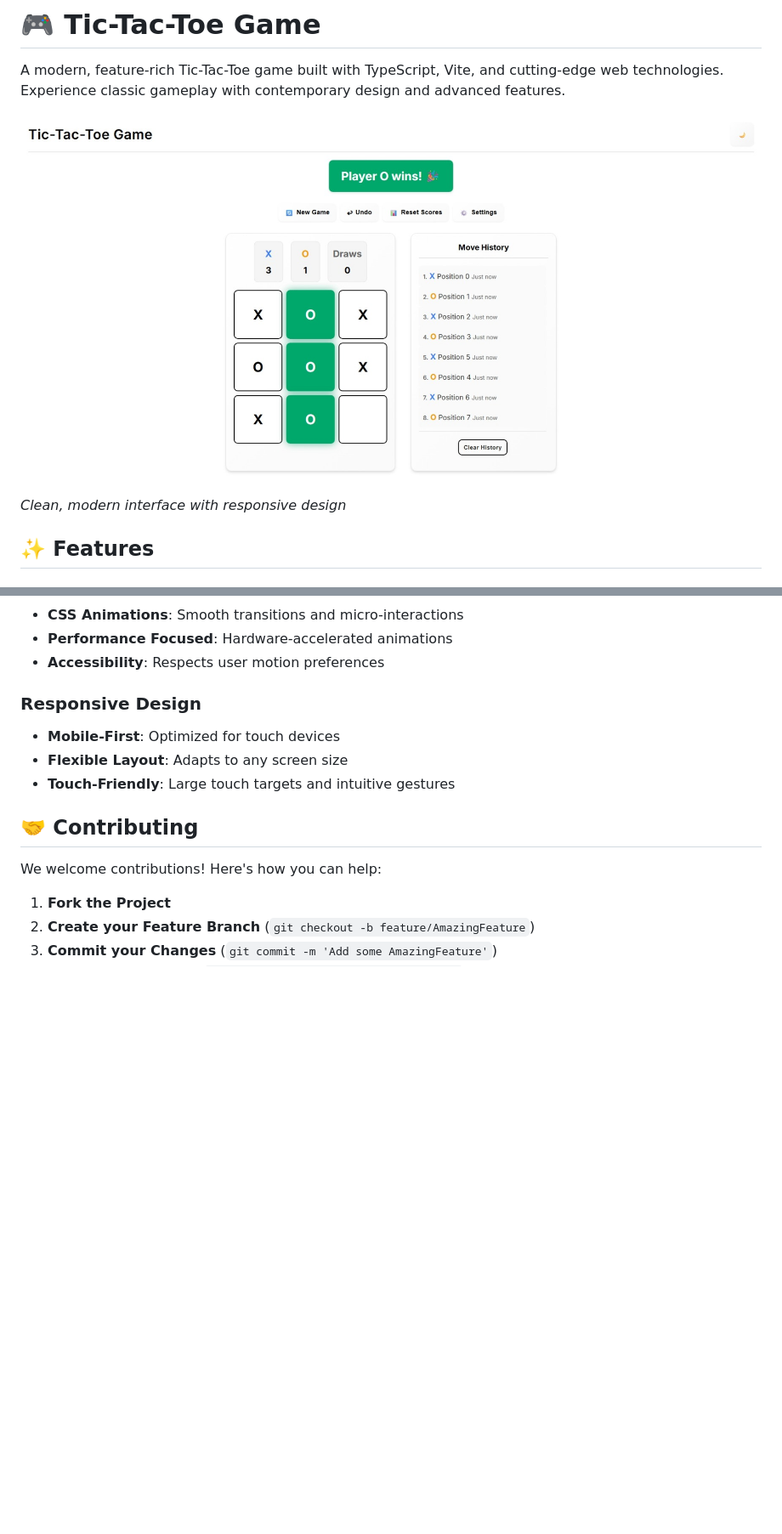
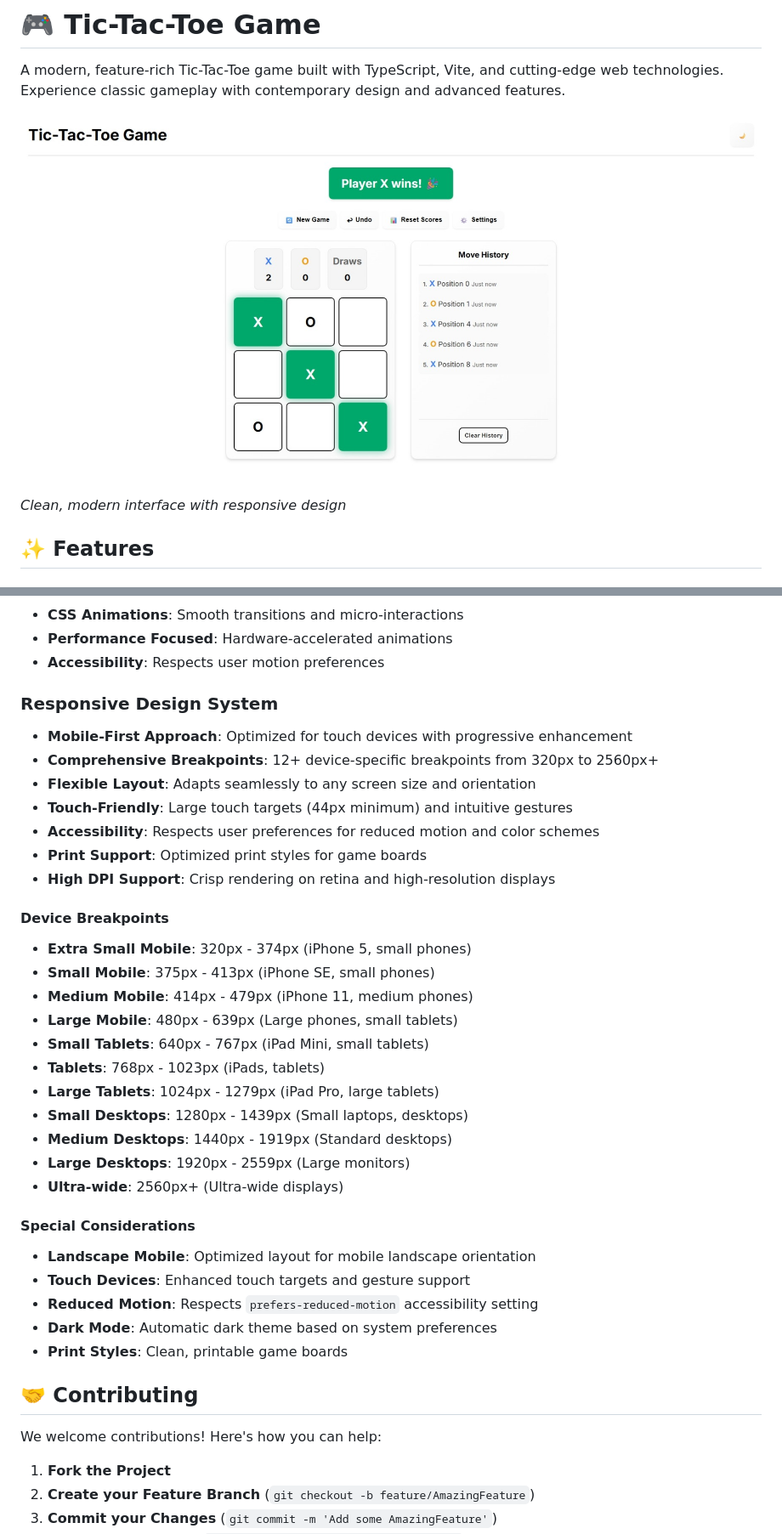
Before and after one commit to HRG-OFFICIAL/Tic-Tac-Toe-Game, a Markdown page: README.md, 2 parts joined by grey strips. Shown: that part at 85% size. GitHub-like rendering; pictures changed too: screenshots/screen.jpeg (added); blank space fills up the shorter version.

```diff
--- a/README.md
+++ b/README.md
@@ -2,7 +2,7 @@
 
 A modern, feature-rich Tic-Tac-Toe game built with TypeScript, Vite, and cutting-edge web technologies. Experience classic gameplay with contemporary design and advanced features.
 
-![Game Preview](screenshots/light-theme.png)
+![Game Preview](screenshots/screen.jpeg)
 *Clean, modern interface with responsive design*
 
 ## ✨ Features
@@ -198,10 +198,34 @@ The game offers extensive customization through the settings modal:
 - **Performance Focused**: Hardware-accelerated animations
 - **Accessibility**: Respects user motion preferences
 
-### Responsive Design
-- **Mobile-First**: Optimized for touch devices
-- **Flexible Layout**: Adapts to any screen size
-- **Touch-Friendly**: Large touch targets and intuitive gestures
+### Responsive Design System
+- **Mobile-First Approach**: Optimized for touch devices with progressive enhancement
+- **Comprehensive Breakpoints**: 12+ device-specific breakpoints from 320px to 2560px+
+- **Flexible Layout**: Adapts seamlessly to any screen size and orientation
+- **Touch-Friendly**: Large touch targets (44px minimum) and intuitive gestures
+- **Accessibility**: Respects user preferences for reduced motion and color schemes
+- **Print Support**: Optimized print styles for game boards
+- **High DPI Support**: Crisp rendering on retina and high-resolution displays
+
+#### Device Breakpoints
+- **Extra Small Mobile**: 320px - 374px (iPhone 5, small phones)
+- **Small Mobile**: 375px - 413px (iPhone SE, small phones)
+- **Medium Mobile**: 414px - 479px (iPhone 11, medium phones)
+- **Large Mobile**: 480px - 639px (Large phones, small tablets)
+- **Small Tablets**: 640px - 767px (iPad Mini, small tablets)
+- **Tablets**: 768px - 1023px (iPads, tablets)
+- **Large Tablets**: 1024px - 1279px (iPad Pro, large tablets)
+- **Small Desktops**: 1280px - 1439px (Small laptops, desktops)
+- **Medium Desktops**: 1440px - 1919px (Standard desktops)
+- **Large Desktops**: 1920px - 2559px (Large monitors)
+- **Ultra-wide**: 2560px+ (Ultra-wide displays)
+
+#### Special Considerations
+- **Landscape Mobile**: Optimized layout for mobile landscape orientation
+- **Touch Devices**: Enhanced touch targets and gesture support
+- **Reduced Motion**: Respects `prefers-reduced-motion` accessibility setting
+- **Dark Mode**: Automatic dark theme based on system preferences
+- **Print Styles**: Clean, printable game boards
 
 ## 🤝 Contributing
 
```
Also changed, not shown: screenshots/README.md (deleted, +0 -40 lines), 1 other file.
